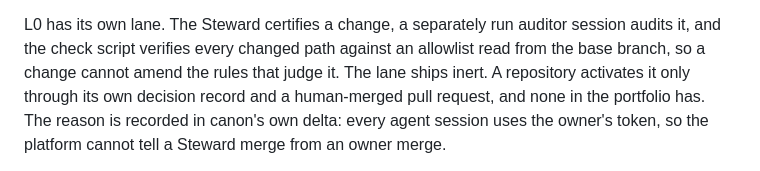
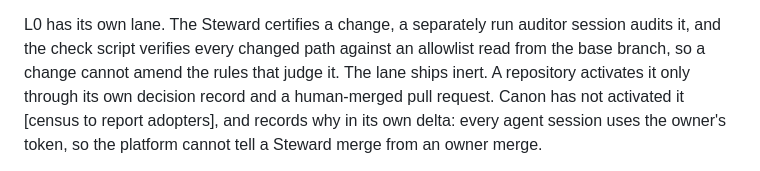
Before and after one commit to djjay0131/agentic-governance, a Markdown page: docs/paper/draft.md, the part around the change. Rendered like a GitHub page.

```diff
--- a/docs/paper/draft.md
+++ b/docs/paper/draft.md
@@ -151,8 +151,9 @@ L0 has its own lane. The Steward certifies a change, a separately run
 auditor session audits it, and the check script verifies every changed path
 against an allowlist read from the base branch, so a change cannot amend
 the rules that judge it. The lane ships inert. A repository activates it
-only through its own decision record and a human-merged pull request, and
-none in the portfolio has. The reason is recorded in canon's own delta:
+only through its own decision record and a human-merged pull request.
+Canon has not activated it [census to report adopters], and records why in
+its own delta:
 every agent session uses the owner's token, so the platform cannot tell a
 Steward merge from an owner merge.
 
```
Also changed, not shown: docs/how-it-works/README.md (+4 -4 lines).
